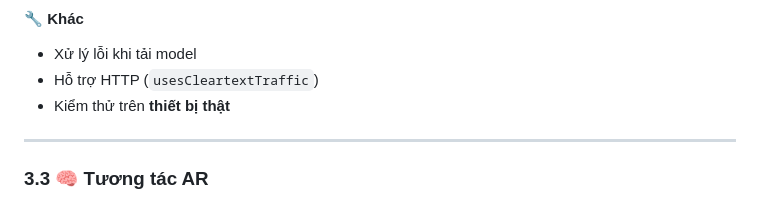
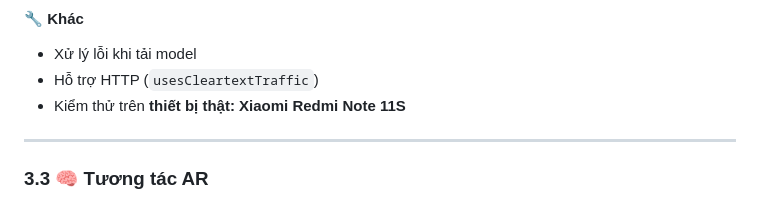
Before and after one commit to dvanh13784/SE2025-4.2-, a Markdown page: README.md, the part around the change. Drawn GitHub-style.

```diff
--- a/README.md
+++ b/README.md
@@ -127,7 +127,7 @@ http://136.111.208.187
 #### 🔧 Khác
 - Xử lý lỗi khi tải model
 - Hỗ trợ HTTP (`usesCleartextTraffic`)
-- Kiểm thử trên **thiết bị thật**
+- Kiểm thử trên **thiết bị thật:  Xiaomi Redmi Note 11S**
 
 ---
 
```
